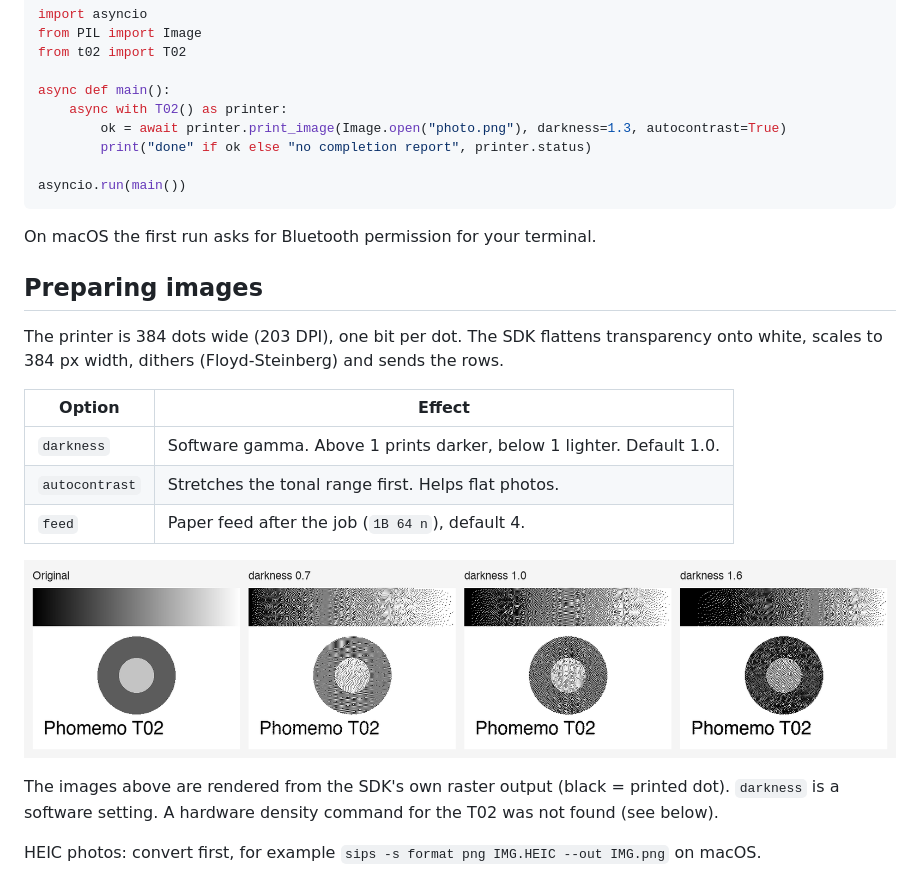
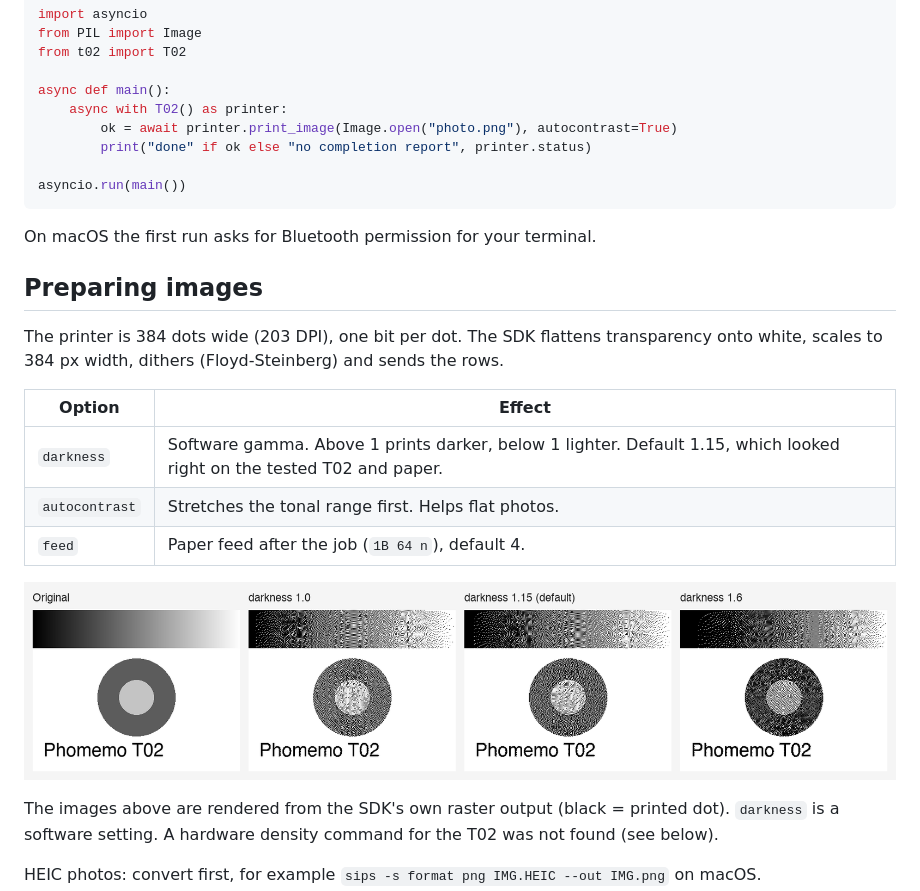
Before and after one commit to weinii/t02-sdk, a Markdown page: README.md, the part around the change. Drawn GitHub-style; pictures changed too: docs/img/dither-demo.png.

Commit message:
Default darkness 1.15
Co-Authored-By: Claude Sonnet 5.5 <noreply@anthropic.com>

```diff
--- a/README.md
+++ b/README.md
@@ -24,7 +24,7 @@ from t02 import T02
 
 async def main():
     async with T02() as printer:
-        ok = await printer.print_image(Image.open("photo.png"), darkness=1.3, autocontrast=True)
+        ok = await printer.print_image(Image.open("photo.png"), autocontrast=True)
         print("done" if ok else "no completion report", printer.status)
 
 asyncio.run(main())
@@ -38,7 +38,7 @@ The printer is 384 dots wide (203 DPI), one bit per dot. The SDK flattens transp
 
 | Option | Effect |
 | --- | --- |
-| `darkness` | Software gamma. Above 1 prints darker, below 1 lighter. Default 1.0. |
+| `darkness` | Software gamma. Above 1 prints darker, below 1 lighter. Default 1.15, which looked right on the tested T02 and paper. |
 | `autocontrast` | Stretches the tonal range first. Helps flat photos. |
 | `feed` | Paper feed after the job (`1B 64 n`), default 4. |
 
```
Also changed, not shown: 1 other file.
